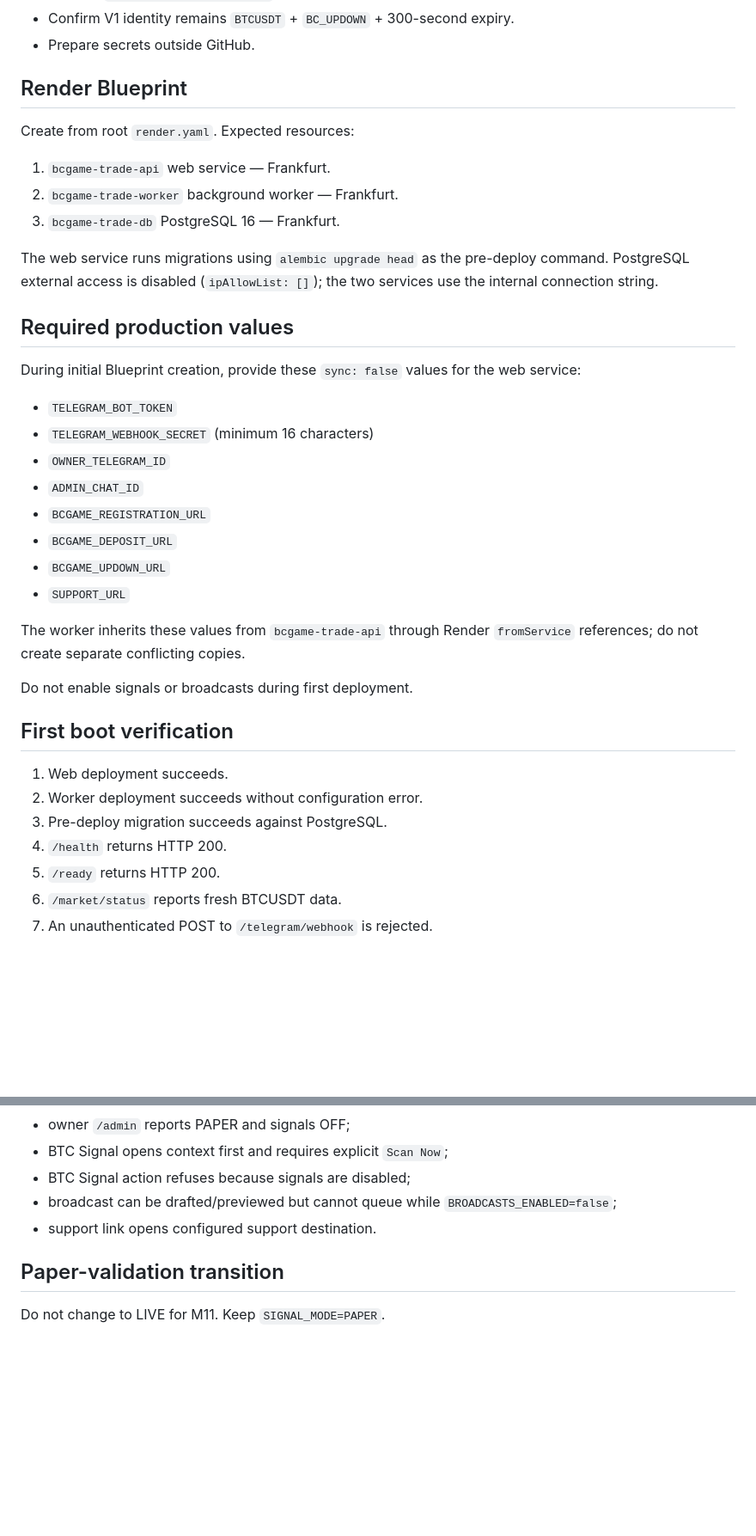
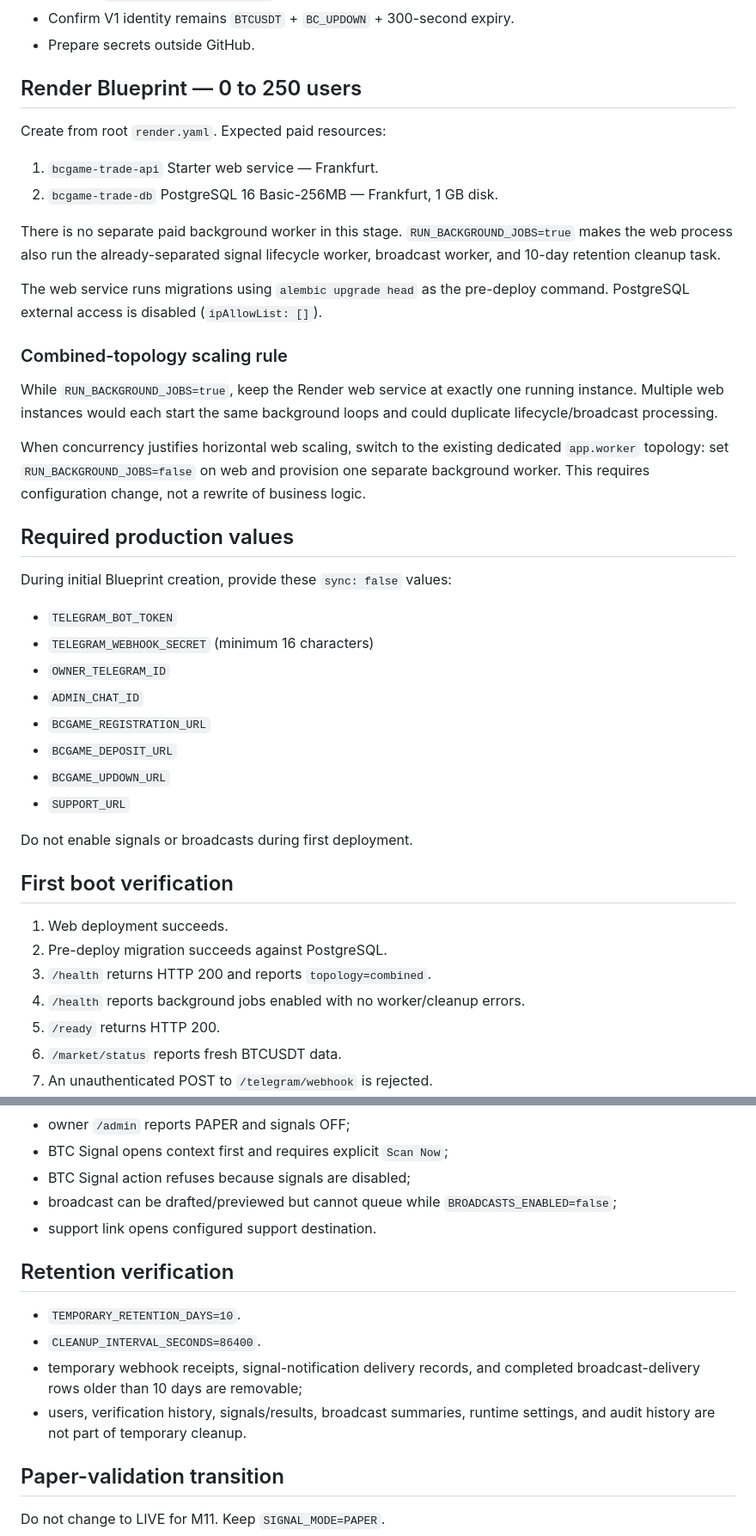
Before and after one commit to nwakanmagodspower-glitch/BC.GAME-TRADE, a Markdown page: docs/RENDER_DEPLOY_CHECKLIST.md, 2 parts joined by grey strips. Shown at 86% size. GitHub-like rendering; blank space fills up the shorter version.

Commit message:
Update Render checklist for low-cost combined topology

```diff
--- a/docs/RENDER_DEPLOY_CHECKLIST.md
+++ b/docs/RENDER_DEPLOY_CHECKLIST.md
@@ -12,19 +12,26 @@ This checklist is subordinate to `AGENTS.md`, `ARCHITECTURE.md`, `DEPLOYMENT.md`
 - Confirm V1 identity remains `BTCUSDT` + `BC_UPDOWN` + 300-second expiry.
 - Prepare secrets outside GitHub.
 
-## Render Blueprint
+## Render Blueprint — 0 to 250 users
 
-Create from root `render.yaml`. Expected resources:
+Create from root `render.yaml`. Expected paid resources:
 
-1. `bcgame-trade-api` web service — Frankfurt.
-2. `bcgame-trade-worker` background worker — Frankfurt.
-3. `bcgame-trade-db` PostgreSQL 16 — Frankfurt.
+1. `bcgame-trade-api` Starter web service — Frankfurt.
+2. `bcgame-trade-db` PostgreSQL 16 Basic-256MB — Frankfurt, 1 GB disk.
 
-The web service runs migrations using `alembic upgrade head` as the pre-deploy command. PostgreSQL external access is disabled (`ipAllowList: []`); the two services use the internal connection string.
+There is no separate paid background worker in this stage. `RUN_BACKGROUND_JOBS=true` makes the web process also run the already-separated signal lifecycle worker, broadcast worker, and 10-day retention cleanup task.
+
+The web service runs migrations using `alembic upgrade head` as the pre-deploy command. PostgreSQL external access is disabled (`ipAllowList: []`).
+
+### Combined-topology scaling rule
+
+While `RUN_BACKGROUND_JOBS=true`, keep the Render web service at exactly one running instance. Multiple web instances would each start the same background loops and could duplicate lifecycle/broadcast processing.
+
+When concurrency justifies horizontal web scaling, switch to the existing dedicated `app.worker` topology: set `RUN_BACKGROUND_JOBS=false` on web and provision one separate background worker. This requires configuration change, not a rewrite of business logic.
 
 ## Required production values
 
-During initial Blueprint creation, provide these `sync: false` values for the web service:
+During initial Blueprint creation, provide these `sync: false` values:
 
 - `TELEGRAM_BOT_TOKEN`
 - `TELEGRAM_WEBHOOK_SECRET` (minimum 16 characters)
@@ -35,16 +42,14 @@ During initial Blueprint creation, provide these `sync: false` values for the we
 - `BCGAME_UPDOWN_URL`
 - `SUPPORT_URL`
 
-The worker inherits these values from `bcgame-trade-api` through Render `fromService` references; do not create separate conflicting copies.
-
 Do not enable signals or broadcasts during first deployment.
 
 ## First boot verification
 
 1. Web deployment succeeds.
-2. Worker deployment succeeds without configuration error.
-3. Pre-deploy migration succeeds against PostgreSQL.
-4. `/health` returns HTTP 200.
+2. Pre-deploy migration succeeds against PostgreSQL.
+3. `/health` returns HTTP 200 and reports `topology=combined`.
+4. `/health` reports background jobs enabled with no worker/cleanup errors.
 5. `/ready` returns HTTP 200.
 6. `/market/status` reports fresh BTCUSDT data.
 7. An unauthenticated POST to `/telegram/webhook` is rejected.
@@ -82,6 +87,13 @@ With signals and broadcasts still disabled:
 - broadcast can be drafted/previewed but cannot queue while `BROADCASTS_ENABLED=false`;
 - support link opens configured support destination.
 
+## Retention verification
+
+- `TEMPORARY_RETENTION_DAYS=10`.
+- `CLEANUP_INTERVAL_SECONDS=86400`.
+- temporary webhook receipts, signal-notification delivery records, and completed broadcast-delivery rows older than 10 days are removable;
+- users, verification history, signals/results, broadcast summaries, runtime settings, and audit history are not part of temporary cleanup.
+
 ## Paper-validation transition
 
 Do not change to LIVE for M11. Keep `SIGNAL_MODE=PAPER`.
```
Also changed, not shown: other parts of docs/RENDER_DEPLOY_CHECKLIST.md (+2 -1 lines).
